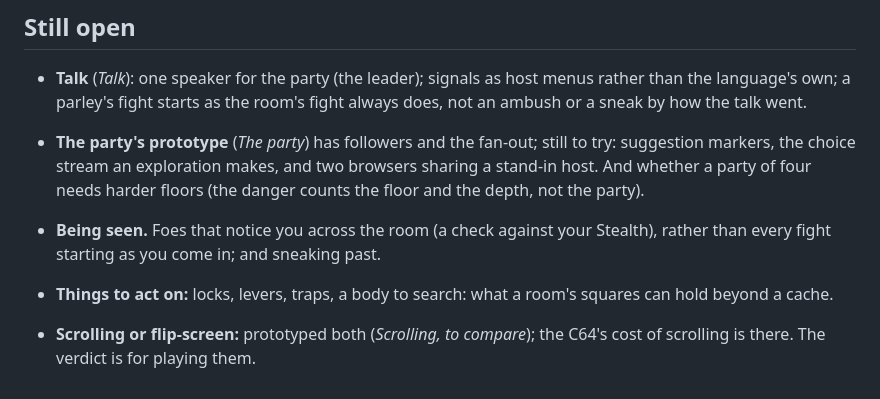
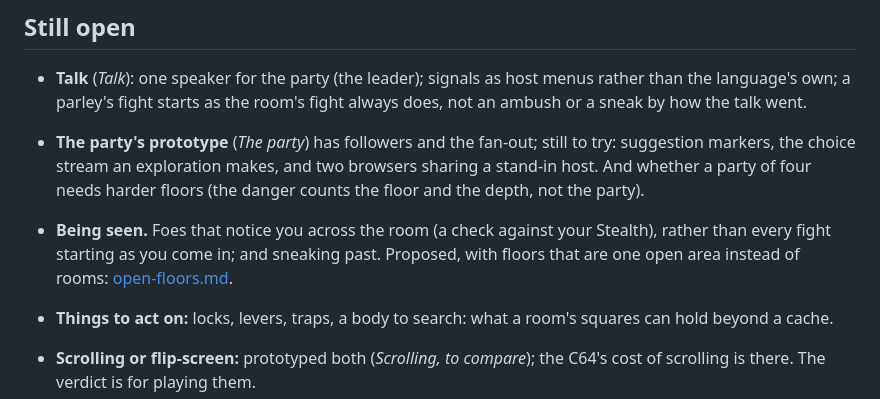
Before and after one commit to jedi12many/a-platform-between, a Markdown page: docs/rooms.md, the part around the change. GitHub-like rendering.

```diff
--- a/docs/rooms.md
+++ b/docs/rooms.md
@@ -300,7 +300,8 @@ them is a fight on open ground. Things that block are terrain (cover, wall).
   stand-in host. And whether a party of four needs harder floors (the danger counts the
   floor and the depth, not the party).
 - **Being seen.** Foes that notice you across the room (a check against your Stealth),
-  rather than every fight starting as you come in; and sneaking past.
+  rather than every fight starting as you come in; and sneaking past. Proposed, with
+  floors that are one open area instead of rooms: [open-floors.md](open-floors.md).
 - **Things to act on:** locks, levers, traps, a body to search: what a room's squares can
   hold beyond a cache.
 - **Scrolling or flip-screen:** prototyped both (*Scrolling, to compare*); the C64's cost
```
Also changed, not shown: docs/open-floors.md (added, +154 -0 lines).
